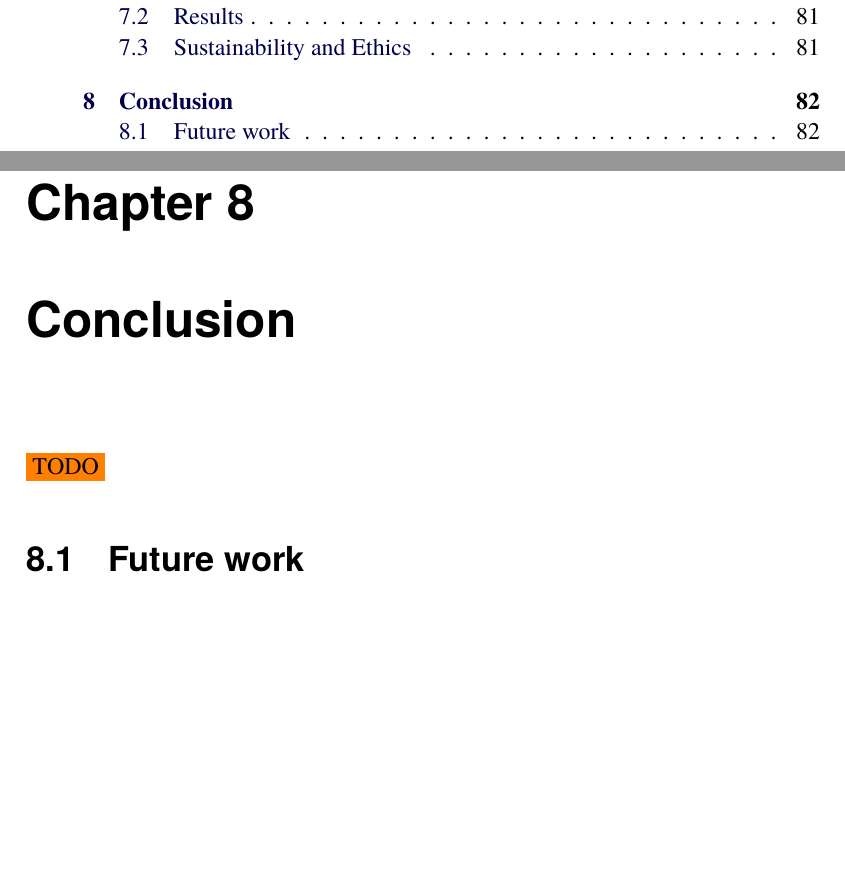
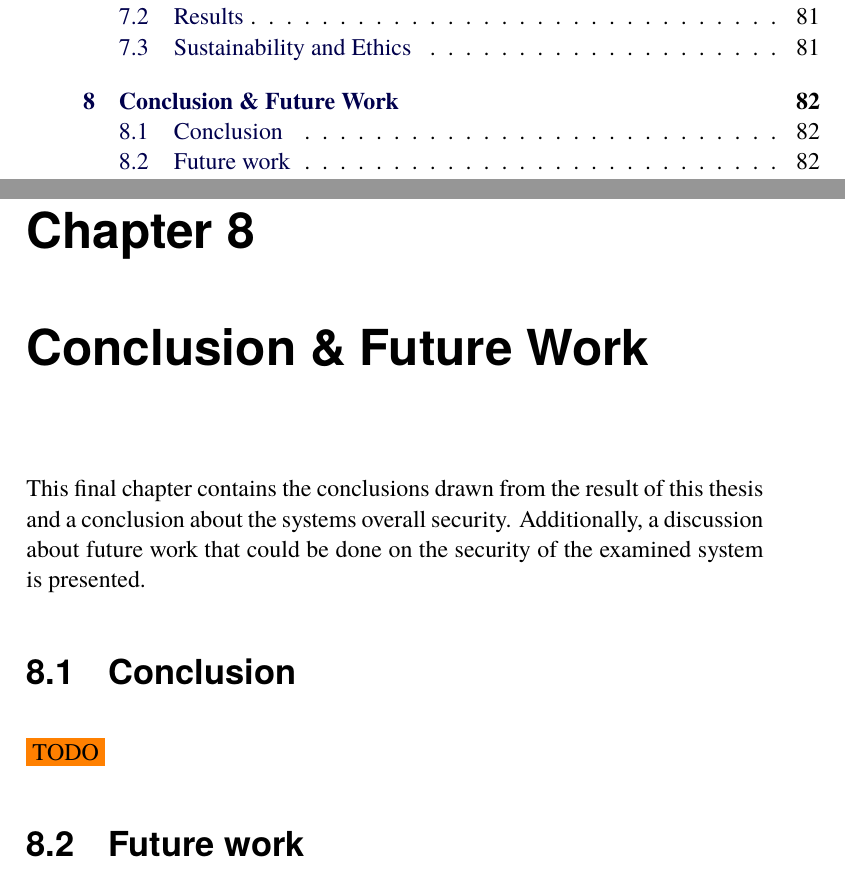
Before and after one commit to AxlLind/master-thesis, a LaTeX thesis (main.tex, which reads chapters/8-conclusions.tex): two parts of pages 7 and 92 of 97, joined at a grey line, cut so that both start at the same text, the shorter picture padded with empty space. Compiled offline with pdfLaTeX.

Commit message:
Conclusion: Expand the chapter outline

```diff
--- a/chapters/8-conclusions.tex
+++ b/chapters/8-conclusions.tex
@@ -1,4 +1,7 @@
-\chapter{Conclusion} \label{ch:conclusion}
+\chapter{Conclusion \& Future Work} \label{ch:conclusion}
+This final chapter contains the conclusions drawn from the result of this thesis and a conclusion about the systems overall security. Additionally, a discussion about future work that could be done on the security of the examined system is presented.
+
+\section{Conclusion}
 \todo
 
 \section{Future work}
```
